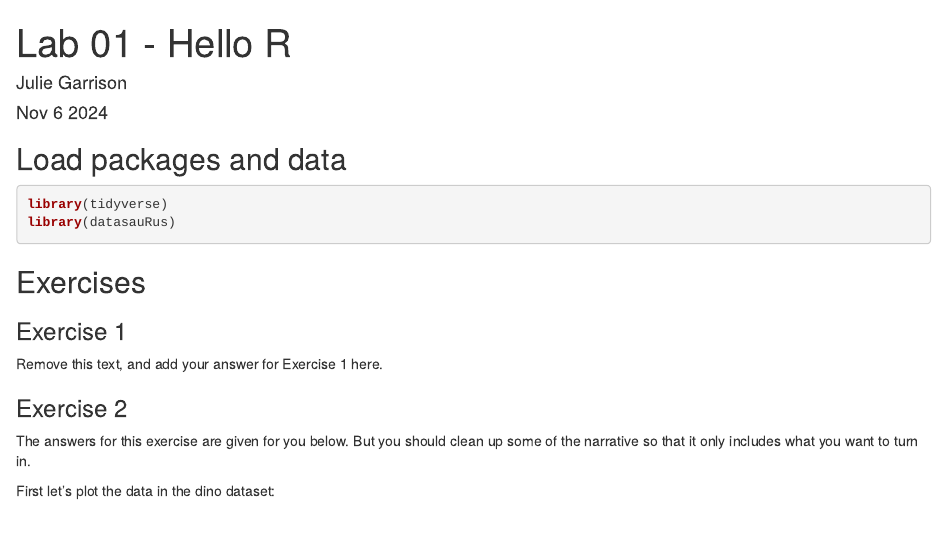
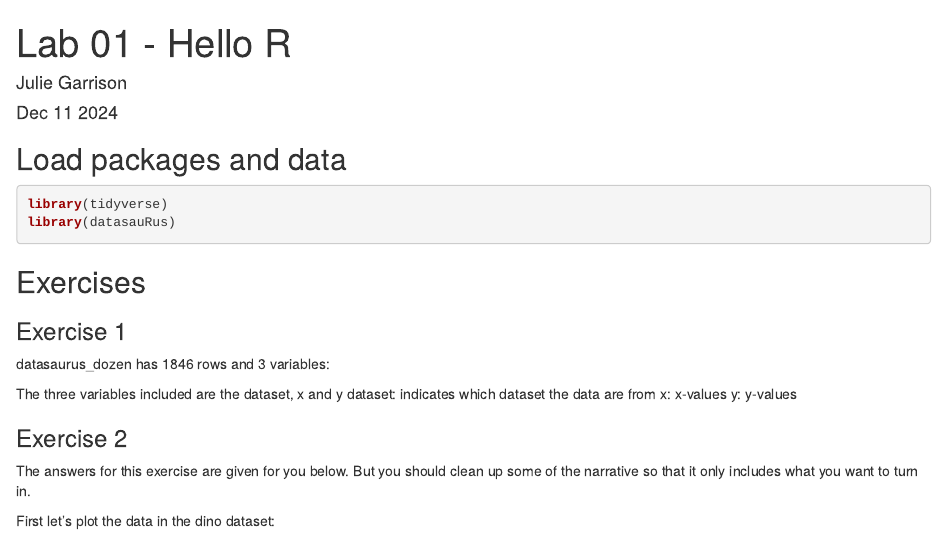
Before and after one commit to JulieGarrison1/Lab1, an R Markdown document (lab-01-hello-r.Rmd): the page in a window 1100 px wide, from its top. The pictures show the output file lab-01-hello-r.html that the author committed with the source, opened offline.

Commit message:
Added answer for Ex 1 push2

```diff
--- a/lab-01-hello-r.Rmd
+++ b/lab-01-hello-r.Rmd
@@ -1,7 +1,7 @@
 ---
 title: "Lab 01 - Hello R"
 author: "Julie Garrison"
-date: "Nov 6 2024"
+date: "Dec 11 2024"
 output:
   html_document:
     fig_height: 4
@@ -19,7 +19,13 @@ library(datasauRus)
 
 ### Exercise 1
 
-Remove this text, and add your answer for Exercise 1 here.
+datasaurus_dozen has 1846 rows and 3 variables:
+
+The three variables included are the dataset, x and y
+dataset: indicates which dataset the data are from
+x: x-values
+y: y-values
+
 
 ### Exercise 2
 
```
Also changed, not shown: lab-01-hello-r.html.
